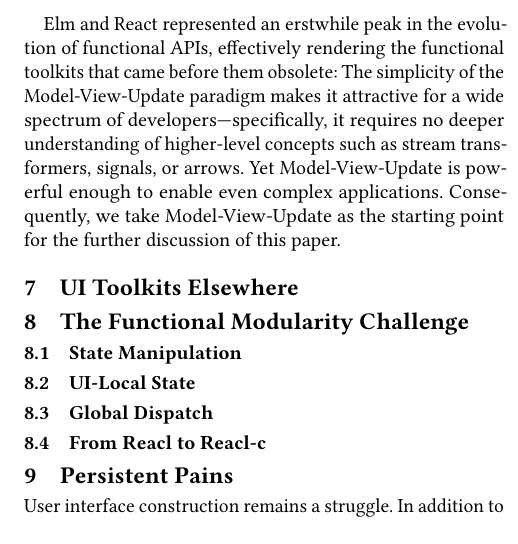
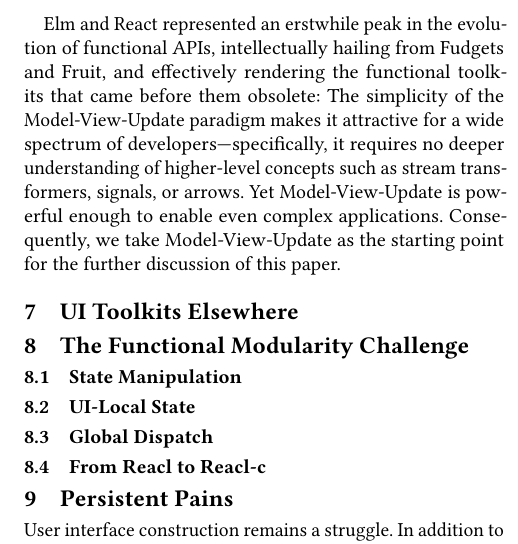
Before and after one commit to active-group/funarch-ui, a LaTeX paper (funarch-ui.tex): part of one column of page 6 of 7, cut so that both start at the same text. Compiled offline with pdfLaTeX.

Commit message:
Explain progression leading up to React

```diff
--- a/funarch-ui.tex
+++ b/funarch-ui.tex
@@ -682,14 +682,15 @@
 % FIXME: maybe notes on the implementation
 
 Elm and React represented an erstwhile peak in the evolution of
-functional APIs, effectively rendering the functional toolkits that
-came before them obsolete: The simplicity of the Model-View-Update
-paradigm makes it attractive for a wide spectrum of
-developers---specifically, it requires no deeper understanding of
-higher-level concepts such as stream transformers, signals, or arrows.
-Yet Model-View-Update is powerful enough to enable even complex
-applications.  Consequently, we take Model-View-Update as the starting
-point for the further discussion of this paper.
+functional APIs, intellectually hailing from Fudgets and Fruit, and
+effectively rendering the functional toolkits that came before them
+obsolete: The simplicity of the Model-View-Update paradigm makes it
+attractive for a wide spectrum of developers---specifically, it
+requires no deeper understanding of higher-level concepts such as
+stream transformers, signals, or arrows.  Yet Model-View-Update is
+powerful enough to enable even complex applications.  Consequently, we
+take Model-View-Update as the starting point for the further
+discussion of this paper.
 
 \section{UI Toolkits Elsewhere}
 
```
